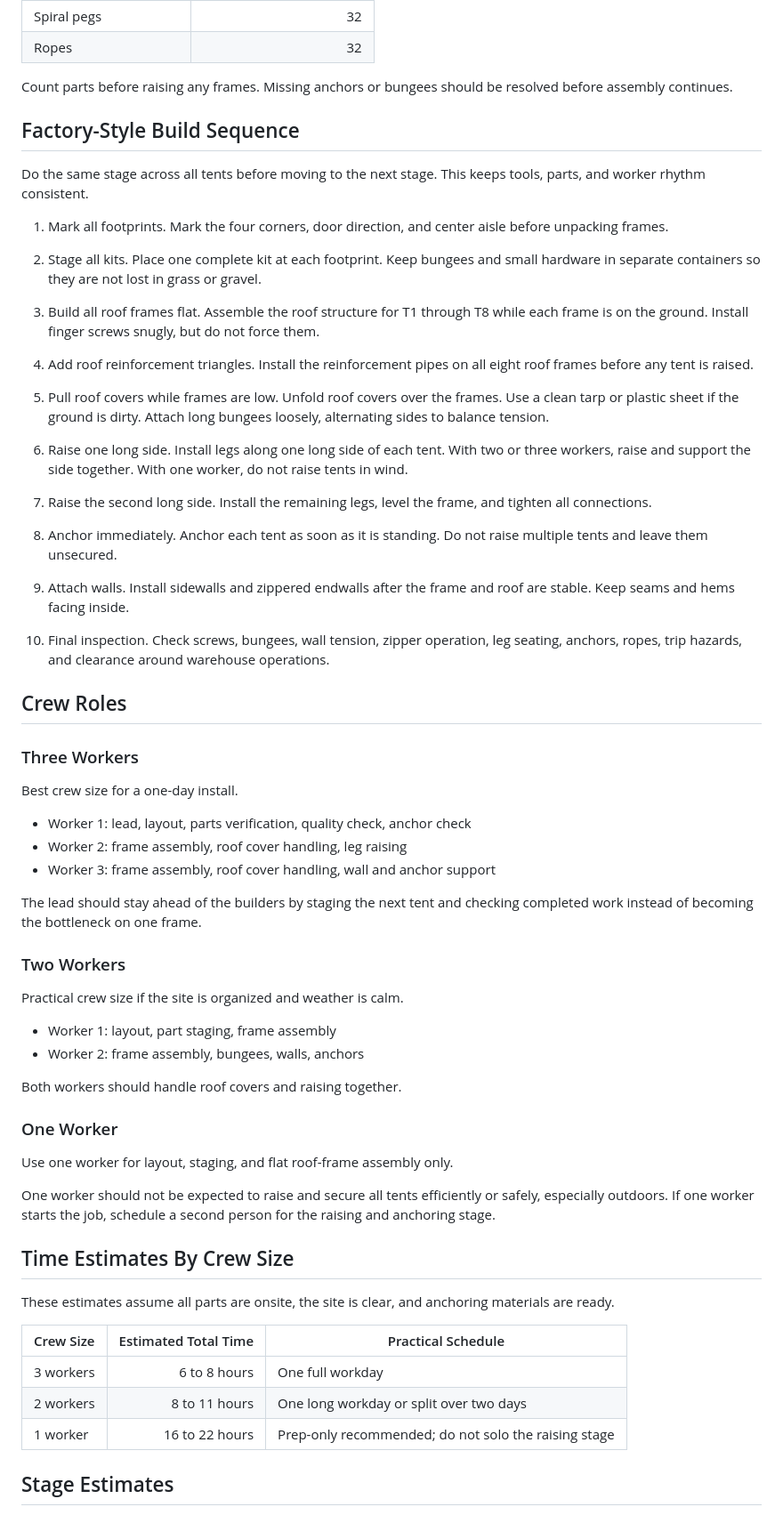
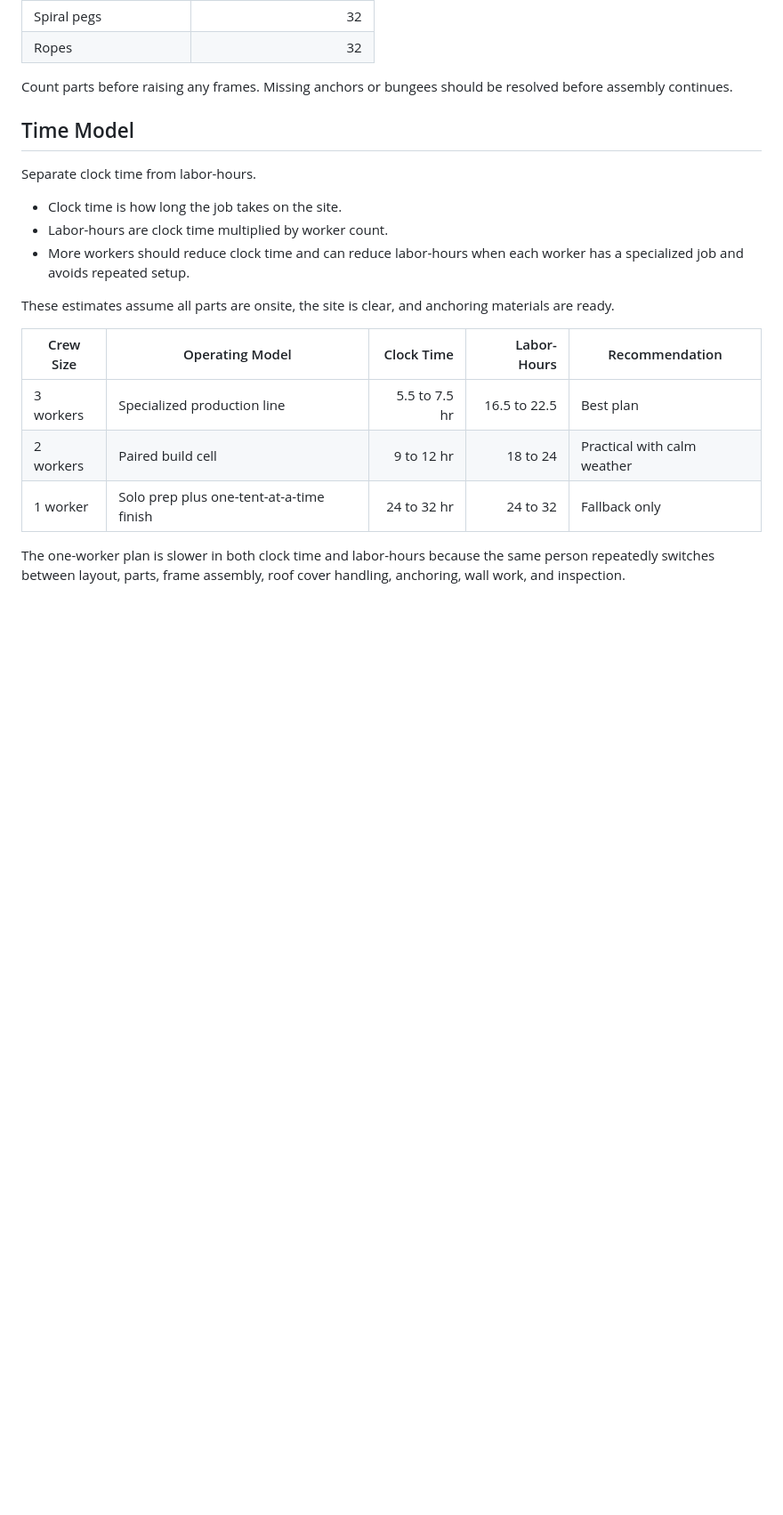
Before and after one commit to benlagrone/lecrownproperties.com, a Markdown page: docs/warehouse-tent-assembly-plan.md, the part around one of its changes. Shown at 89% size. GitHub-like rendering; blank space fills up the shorter version.

```diff
--- a/docs/warehouse-tent-assembly-plan.md
+++ b/docs/warehouse-tent-assembly-plan.md
@@ -98,92 +98,25 @@ For all eight tents combined, expect approximately:
 Count parts before raising any frames. Missing anchors or bungees should be
 resolved before assembly continues.
 
-## Factory-Style Build Sequence
+## Time Model
 
-Do the same stage across all tents before moving to the next stage. This keeps
-tools, parts, and worker rhythm consistent.
+Separate clock time from labor-hours.
 
-1. Mark all footprints.
-   Mark the four corners, door direction, and center aisle before unpacking
-   frames.
-
-2. Stage all kits.
-   Place one complete kit at each footprint. Keep bungees and small hardware in
-   separate containers so they are not lost in grass or gravel.
-
-3. Build all roof frames flat.
-   Assemble the roof structure for T1 through T8 while each frame is on the
-   ground. Install finger screws snugly, but do not force them.
-
-4. Add roof reinforcement triangles.
-   Install the reinforcement pipes on all eight roof frames before any tent is
-   raised.
-
-5. Pull roof covers while frames are low.
-   Unfold roof covers over the frames. Use a clean tarp or plastic sheet if the
-   ground is dirty. Attach long bungees loosely, alternating sides to balance
-   tension.
-
-6. Raise one long side.
-   Install legs along one long side of each tent. With two or three workers,
-   raise and support the side together. With one worker, do not raise tents in
-   wind.
-
-7. Raise the second long side.
-   Install the remaining legs, level the frame, and tighten all connections.
-
-8. Anchor immediately.
-   Anchor each tent as soon as it is standing. Do not raise multiple tents and
-   leave them unsecured.
-
-9. Attach walls.
-   Install sidewalls and zippered endwalls after the frame and roof are stable.
-   Keep seams and hems facing inside.
-
-10. Final inspection.
-    Check screws, bungees, wall tension, zipper operation, leg seating,
-    anchors, ropes, trip hazards, and clearance around warehouse operations.
-
-## Crew Roles
-
-### Three Workers
-
-Best crew size for a one-day install.
-
-- Worker 1: lead, layout, parts verification, quality check, anchor check
-- Worker 2: frame assembly, roof cover handling, leg raising
-- Worker 3: frame assembly, roof cover handling, wall and anchor support
-
-The lead should stay ahead of the builders by staging the next tent and
-checking completed work instead of becoming the bottleneck on one frame.
-
-### Two Workers
-
-Practical crew size if the site is organized and weather is calm.
-
-- Worker 1: layout, part staging, frame assembly
-- Worker 2: frame assembly, bungees, walls, anchors
-
-Both workers should handle roof covers and raising together.
-
-### One Worker
-
-Use one worker for layout, staging, and flat roof-frame assembly only.
-
-One worker should not be expected to raise and secure all tents efficiently or
-safely, especially outdoors. If one worker starts the job, schedule a second
-person for the raising and anchoring stage.
-
-## Time Estimates By Crew Size
+- Clock time is how long the job takes on the site.
+- Labor-hours are clock time multiplied by worker count.
+- More workers should reduce clock time and can reduce labor-hours when each
+  worker has a specialized job and avoids repeated setup.
 
 These estimates assume all parts are onsite, the site is clear, and anchoring
 materials are ready.
 
-| Crew Size | Estimated Total Time | Practical Schedule |
-| --- | ---: | --- |
-| 3 workers | 6 to 8 hours | One full workday |
-| 2 workers | 8 to 11 hours | One long workday or split over two days |
-| 1 worker | 16 to 22 hours | Prep-only recommended; do not solo the raising stage |
+| Crew Size | Operating Model | Clock Time | Labor-Hours | Recommendation |
+| --- | --- | ---: | ---: | --- |
+| 3 workers | Specialized production line | 5.5 to 7.5 hr | 16.5 to 22.5 | Best plan |
+| 2 workers | Paired build cell | 9 to 12 hr | 18 to 24 | Practical with calm weather |
+| 1 worker | Solo prep plus one-tent-at-a-time finish | 24 to 32 hr | 24 to 32 | Fallback only |
 
-## Stage Estimates
+The one-worker plan is slower in both clock time and labor-hours because the
+same person repeatedly switches between layout, parts, frame assembly, roof
+cover handling, anchoring, wall work, and inspection.
 
```
Also changed, not shown: other parts of docs/warehouse-tent-assembly-plan.md (+140 -19 lines).
